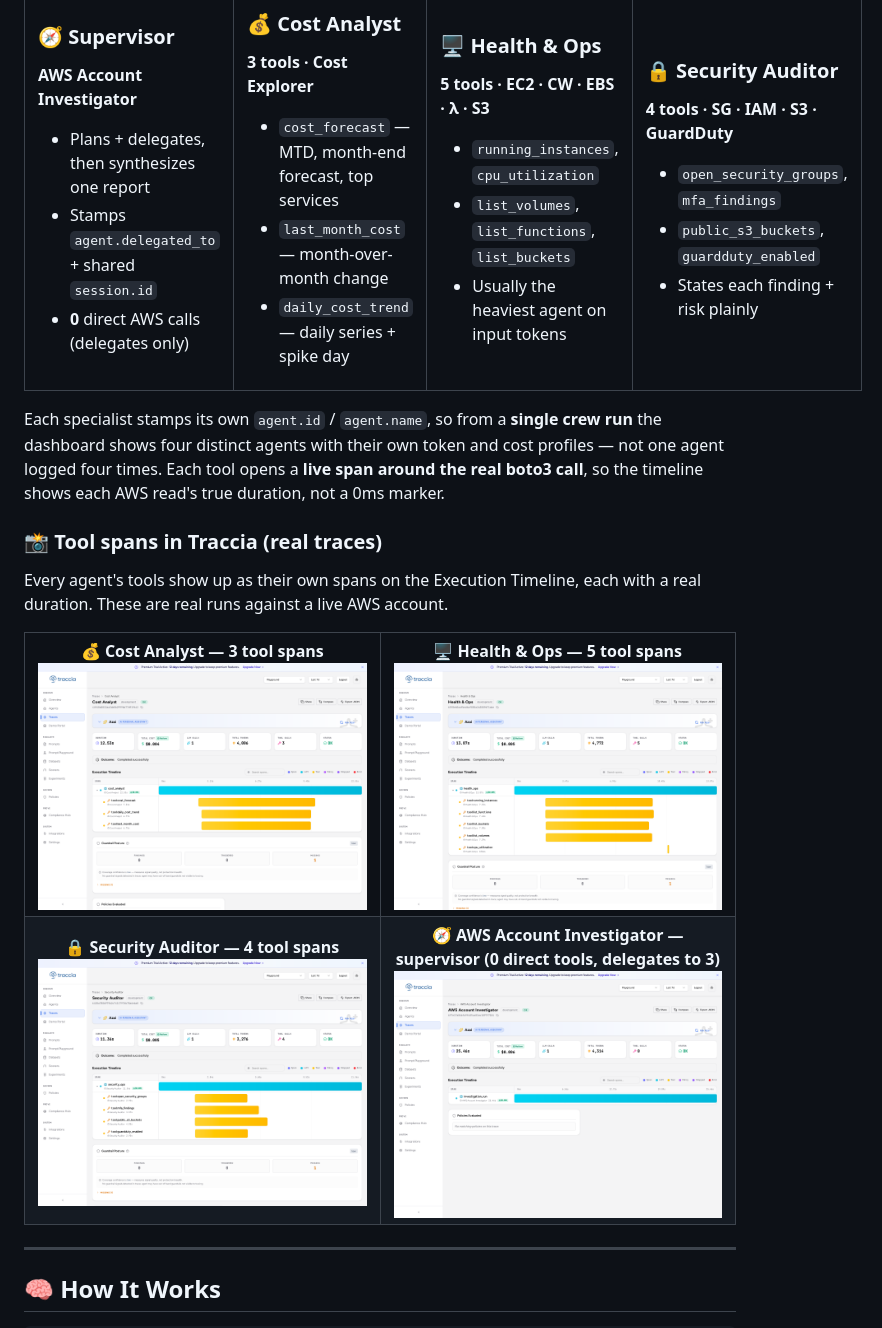
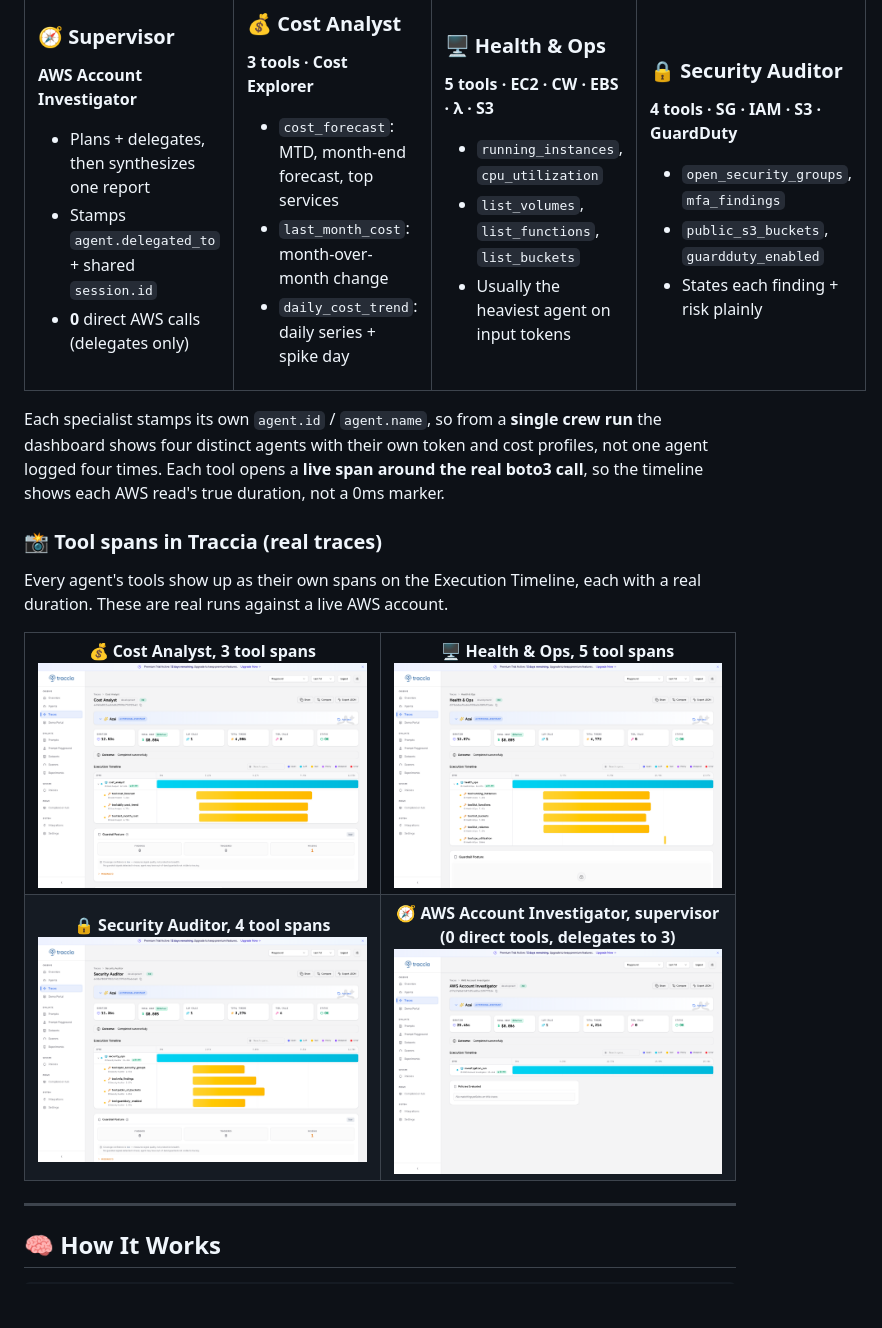
Before and after one commit to simplynadaf/ai-agent-observability-aws, a Markdown page: README.md, the part around the change printed below. Drawn GitHub-style; pictures changed too: docs/screenshots/trace-cost-analyst.png, docs/screenshots/trace-health-ops.png, docs/screenshots/trace-security-auditor.png; blank space fills up the shorter version.

Commit message:
README: HD trace screenshots + remove all em dashes
- Re-capture the 4 agent trace timelines at HD (3360x2300, retina)
- Replace every em/en dash in the README with plain punctuation (house style)

```diff
--- a/README.md
+++ b/README.md
@@ -83,9 +83,9 @@ That is the part nobody shows you. Nested traces and per-agent cost are table st
 
 ### 💰 Cost Analyst
 **3 tools · Cost Explorer**
-- `cost_forecast` — MTD, month-end forecast, top services
-- `last_month_cost` — month-over-month change
-- `daily_cost_trend` — daily series + spike day
+- `cost_forecast`: MTD, month-end forecast, top services
+- `last_month_cost`: month-over-month change
+- `daily_cost_trend`: daily series + spike day
 
 </td>
 <td width="25%">
@@ -109,7 +109,7 @@ That is the part nobody shows you. Nested traces and per-agent cost are table st
 </tr>
 </table>
 
-Each specialist stamps its own `agent.id` / `agent.name`, so from a **single crew run** the dashboard shows four distinct agents with their own token and cost profiles — not one agent logged four times. Each tool opens a **live span around the real boto3 call**, so the timeline shows each AWS read's true duration, not a 0ms marker.
+Each specialist stamps its own `agent.id` / `agent.name`, so from a **single crew run** the dashboard shows four distinct agents with their own token and cost profiles, not one agent logged four times. Each tool opens a **live span around the real boto3 call**, so the timeline shows each AWS read's true duration, not a 0ms marker.
 
 ### 📸 Tool spans in Traccia (real traces)
 
@@ -118,21 +118,21 @@ Every agent's tools show up as their own spans on the Execution Timeline, each w
 <table>
 <tr>
 <td width="50%" align="center">
-<b>💰 Cost Analyst — 3 tool spans</b><br/>
+<b>💰 Cost Analyst, 3 tool spans</b><br/>
 <img src="docs/screenshots/trace-cost-analyst.png" alt="Cost Analyst trace showing cost_forecast, daily_cost_trend, and last_month_cost tool spans" width="100%"/>
 </td>
 <td width="50%" align="center">
-<b>🖥️ Health &amp; Ops — 5 tool spans</b><br/>
+<b>🖥️ Health &amp; Ops, 5 tool spans</b><br/>
 <img src="docs/screenshots/trace-health-ops.png" alt="Health and Ops trace showing running_instances, list_functions, list_buckets, list_volumes, and cpu_utilization tool spans" width="100%"/>
 </td>
 </tr>
 <tr>
 <td width="50%" align="center">
-<b>🔒 Security Auditor — 4 tool spans</b><br/>
+<b>🔒 Security Auditor, 4 tool spans</b><br/>
 <img src="docs/screenshots/trace-security-auditor.png" alt="Security Auditor trace showing open_security_groups, mfa_findings, public_s3_buckets, and guardduty_enabled tool spans" width="100%"/>
 </td>
 <td width="50%" align="center">
-<b>🧭 AWS Account Investigator — supervisor (0 direct tools, delegates to 3)</b><br/>
+<b>🧭 AWS Account Investigator, supervisor (0 direct tools, delegates to 3)</b><br/>
 <img src="docs/screenshots/trace-supervisor.png" alt="Supervisor trace showing the investigation_run span; it delegates to the three specialists and makes no direct AWS calls" width="100%"/>
 </td>
 </tr>
```
Also changed, not shown: other parts of README.md (+31 -31 lines).
